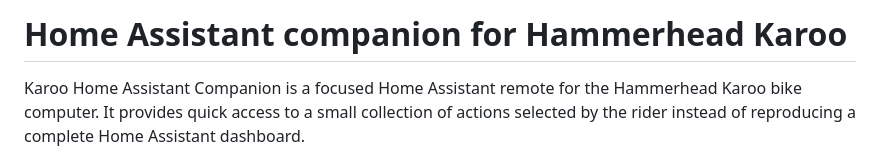
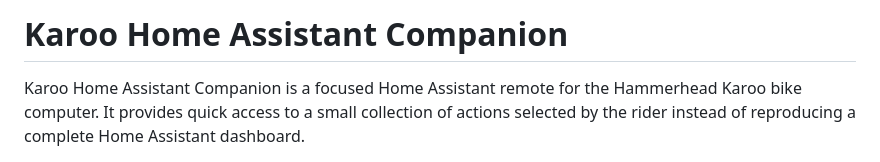
Before and after one commit to michalchecinski/karoo-hass-companion, a Markdown page: README.md, the part around the change. Rendered like a GitHub page.

```diff
--- a/README.md
+++ b/README.md
@@ -1,4 +1,4 @@
-# Home Assistant companion for Hammerhead Karoo
+#  Karoo Home Assistant Companion
 
 Karoo Home Assistant Companion is a focused Home Assistant remote for the Hammerhead Karoo bike computer. It provides quick access to a small collection of actions selected by the rider instead of reproducing a complete Home Assistant dashboard.
 
```
